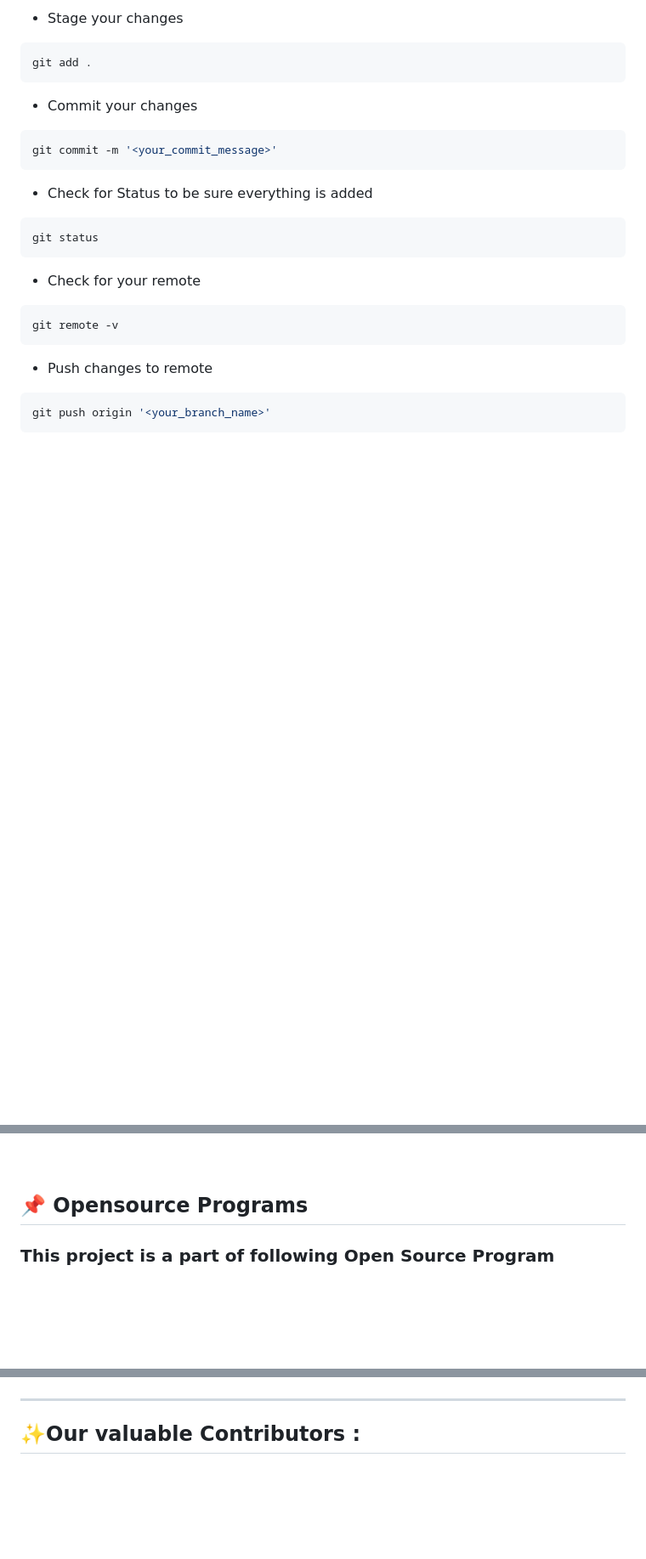
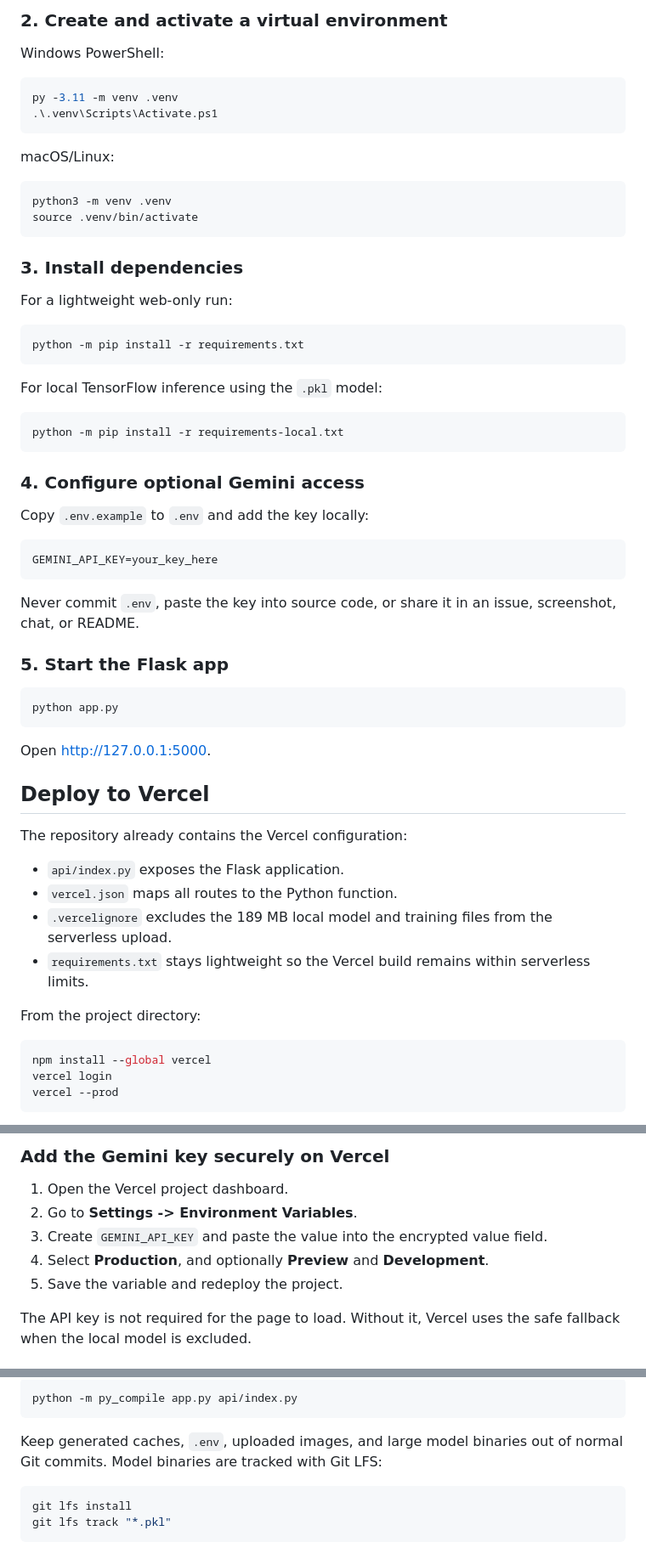
Before and after one commit to RaviMishra3036/Detection-of-Plant-Disease-main, a Markdown page: README.md, 3 parts joined by grey strips. Shown at 85% size. Rendered like a GitHub page; blank space fills up the shorter version.

````diff
--- a/README.md
+++ b/README.md
@@ -76,21 +128,65 @@ git checkout -b '<your_branch_name>'
 
-* Stage your changes
+### 2. Create and activate a virtual environment
+
+Windows PowerShell:
+
+```powershell
+py -3.11 -m venv .venv
+.\.venv\Scripts\Activate.ps1
+```
+
+macOS/Linux:
+
 ```bash
-git add .
+python3 -m venv .venv
+source .venv/bin/activate
 ```
-* Commit your changes
+
+### 3. Install dependencies
+
+For a lightweight web-only run:
+
 ```bash
-git commit -m '<your_commit_message>'
+python -m pip install -r requirements.txt
 ```
-* Check for Status to be sure everything is added
+
+For local TensorFlow inference using the `.pkl` model:
+
 ```bash
-git status
+python -m pip install -r requirements-local.txt
 ```
-* Check for your remote
+
+### 4. Configure optional Gemini access
+
+Copy `.env.example` to `.env` and add the key locally:
+
+```text
+GEMINI_API_KEY=your_key_here
+```
+
+Never commit `.env`, paste the key into source code, or share it in an issue, screenshot, chat, or README.
+
+### 5. Start the Flask app
+
 ```bash
-git remote -v
+python app.py
 ```
-* Push changes to remote
+
+Open [http://127.0.0.1:5000](http://127.0.0.1:5000).
+
+## Deploy to Vercel
+
+The repository already contains the Vercel configuration:
+
+- `api/index.py` exposes the Flask application.
+- `vercel.json` maps all routes to the Python function.
+- `.vercelignore` excludes the 189 MB local model and training files from the serverless upload.
+- `requirements.txt` stays lightweight so the Vercel build remains within serverless limits.
+
+From the project directory:
+
 ```bash
-git push origin '<your_branch_name>'
+npm install --global vercel
+vercel login
+vercel --prod
 ```
@@ -98,8 +193,11 @@ git push origin '<your_branch_name>'
 
-<br>
+### Add the Gemini key securely on Vercel
 
-## 📌 Opensource Programs
+1. Open the Vercel project dashboard.
+2. Go to **Settings -> Environment Variables**.
+3. Create `GEMINI_API_KEY` and paste the value into the encrypted value field.
+4. Select **Production**, and optionally **Preview** and **Development**.
+5. Save the variable and redeploy the project.
 
-### This project is a part of following Open Source Program
-<br>
+The API key is not required for the page to load. Without it, Vercel uses the safe fallback when the local model is excluded.
 
@@ -133,7 +230,12 @@ git push origin '<your_branch_name>'
 
+```bash
+python -m py_compile app.py api/index.py
+```
 
-<hr>
+Keep generated caches, `.env`, uploaded images, and large model binaries out of normal Git commits. Model binaries are tracked with Git LFS:
 
-## ✨Our valuable Contributors :
-<br>
+```bash
+git lfs install
+git lfs track "*.pkl"
+```
 
````
Also changed, not shown: other parts of README.md (+131 -109 lines).
